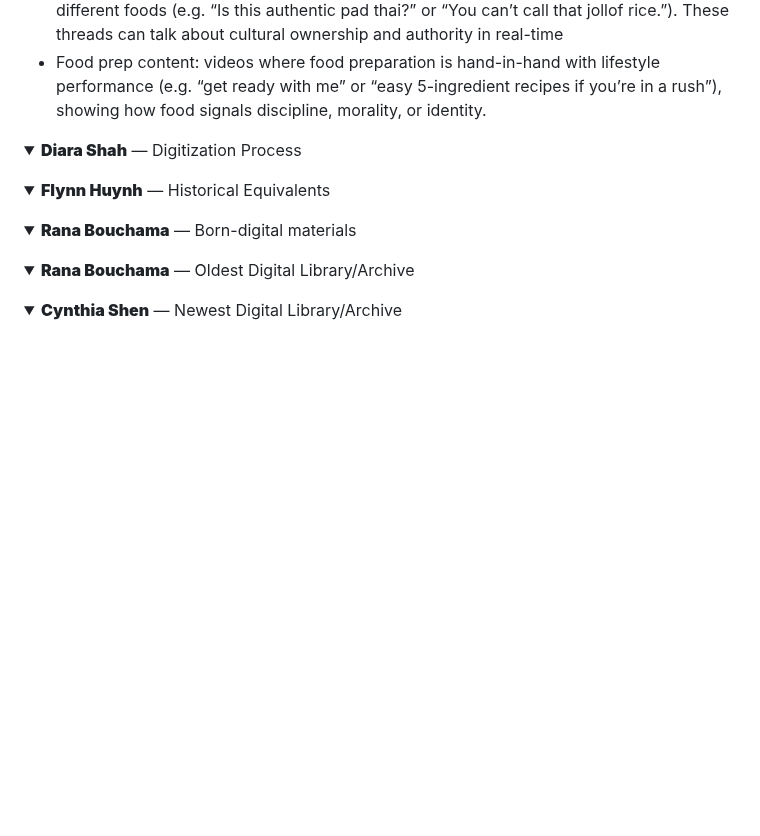
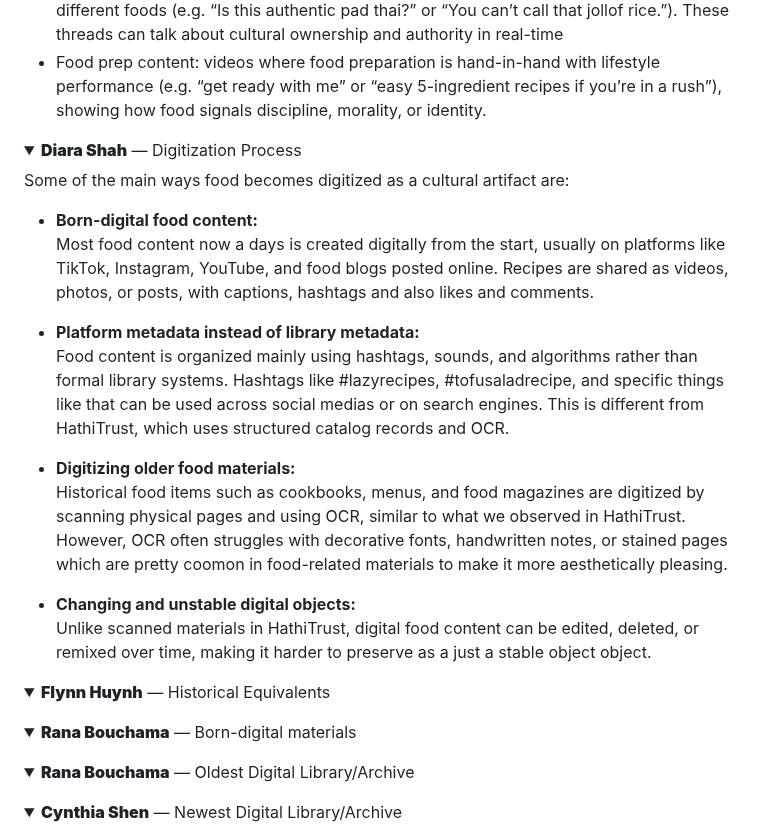
Before and after one commit to CultureAsData-UIUC/is310-spring-2026-group-4, a Markdown page: mass-digitization.md, the part around the change. Rendered like a GitHub page; folded sections open; blank space fills up the shorter version.

Commit message:
Add diaras digitizaiton proess selection

```diff
--- a/mass-digitization.md
+++ b/mass-digitization.md
@@ -91,6 +91,19 @@ Some digital objects/representations that would be valuable for studying food as
 
 <details>
 <summary><strong><b>Diara Shah</b></strong> — Digitization Process</summary>
+Some of the main ways food becomes digitized as a cultural artifact are:
+
+- **Born-digital food content:**
+  Most food content now a days is created digitally from the start, usually on platforms like TikTok, Instagram, YouTube, and food blogs posted online. Recipes are shared as videos, photos, or posts, with captions, hashtags and also likes and comments.
+
+- **Platform metadata instead of library metadata:**
+  Food content is organized mainly using hashtags, sounds, and algorithms rather than formal library systems. Hashtags like #lazyrecipes, #tofusaladrecipe, and specific things like that can be used across social medias or on search engines. This is different from HathiTrust, which uses structured catalog records and OCR.
+
+- **Digitizing older food materials:**
+  Historical food items such as cookbooks, menus, and food magazines are digitized by scanning physical pages and using OCR, similar to what we observed in HathiTrust. However, OCR often struggles with decorative fonts, handwritten notes, or stained pages which are pretty coomon in food-related materials to make it more aesthetically pleasing.
+
+- **Changing and unstable digital objects:**
+  Unlike scanned materials in HathiTrust, digital food content can be edited, deleted, or remixed over time, making it harder to preserve as a just a stable object object.
 
 </details>
 
```
